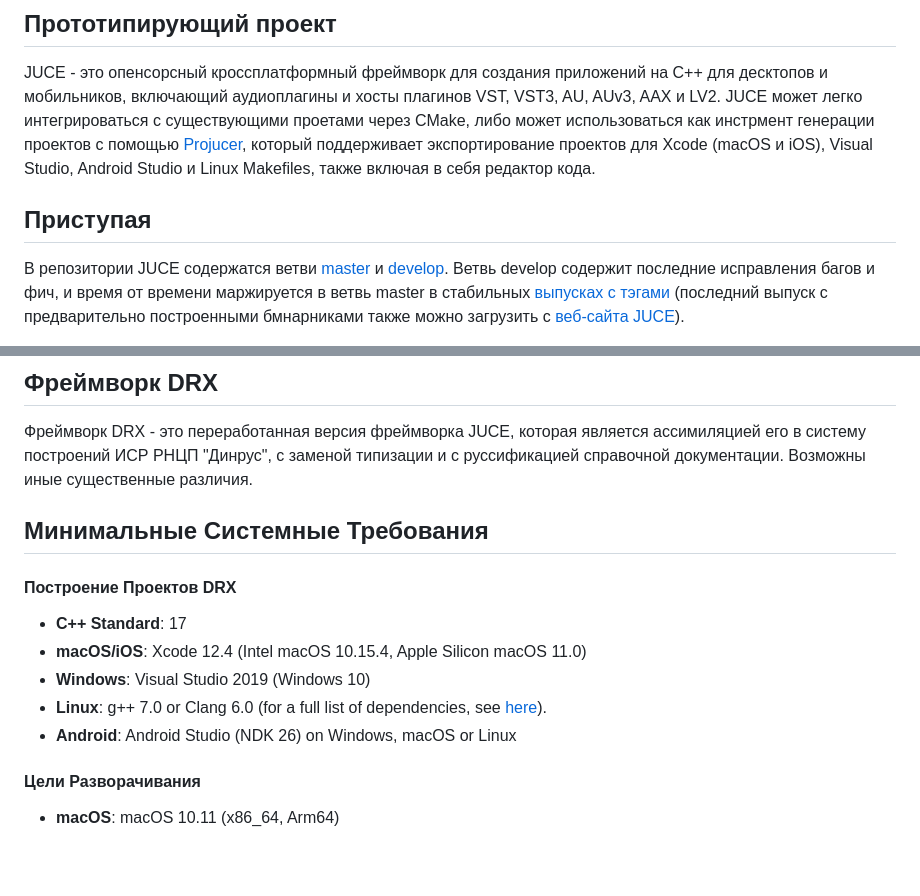
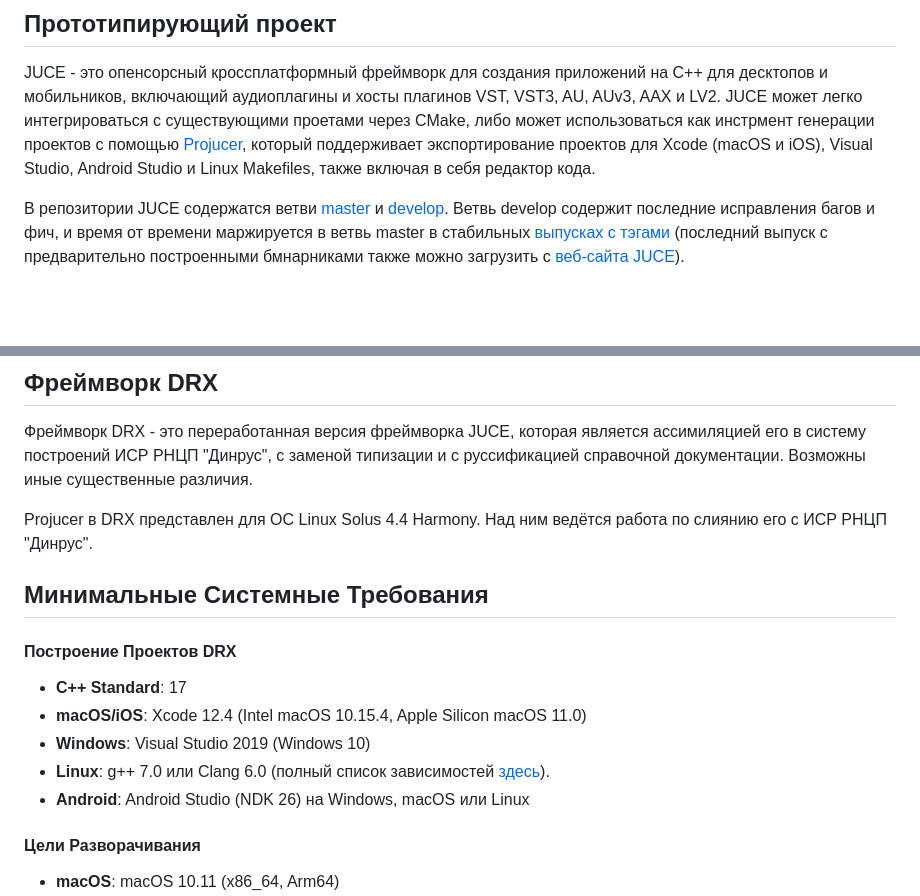
Before and after one commit to dinrus/DRXFramework, a Markdown page: README.md, 2 parts joined by grey strips. Drawn GitHub-style; blank space fills up the shorter version.

Commit message:
Коммит №3

```diff
--- a/README.md
+++ b/README.md
@@ -4,8 +4,6 @@
 
 JUCE - это опенсорсный кроссплатформный фреймворк для создания приложений на C++ для десктопов и мобильников, включающий аудиоплагины и хосты плагинов VST, VST3, AU, AUv3, AAX и LV2. JUCE может легко интегрироваться с существующими проетами через CMake, либо может использоваться как инстрмент генерации проектов с помощью
 [Projucer](#projucer), который поддерживает экспортирование проектов для Xcode (macOS и iOS), Visual Studio, Android Studio и Linux Makefiles, также включая в себя редактор кода.
-
-## Приступая
 
 В репозитории JUCE содержатся ветви
 [master](https://github.com/juce-framework/JUCE/tree/master) и
@@ -25,6 +23,9 @@ JUCE - это опенсорсный кроссплатформный фрейм
 
 Фреймворк DRX - это переработанная версия фреймворка JUCE, которая является ассимиляцией его в систему построений ИСР РНЦП "Динрус", с заменой типизации и с руссификацией справочной документации. Возможны иные существенные различия.
 
+Projucer в DRX представлен для ОС Linux Solus 4.4 Harmony.
+Над ним ведётся работа по слиянию его с ИСР РНЦП "Динрус".
+
 ## Минимальные Системные Требования
 
 #### Построение Проектов DRX
@@ -32,9 +33,8 @@ JUCE - это опенсорсный кроссплатформный фрейм
 - __C++ Standard__: 17
 - __macOS/iOS__: Xcode 12.4 (Intel macOS 10.15.4, Apple Silicon macOS 11.0)
 - __Windows__: Visual Studio 2019 (Windows 10)
-- __Linux__: g++ 7.0 or Clang 6.0 (for a full list of dependencies, see
-[here](/docs/Linux%20Dependencies.md)).
-- __Android__: Android Studio (NDK 26) on Windows, macOS or Linux
+- __Linux__: g++ 7.0 или Clang 6.0 (полный список зависимостей [здесь](/docs/Linux%20Dependencies.md)).
+- __Android__: Android Studio (NDK 26) на Windows, macOS или Linux
 
 #### Цели Разворачивания
 
```
